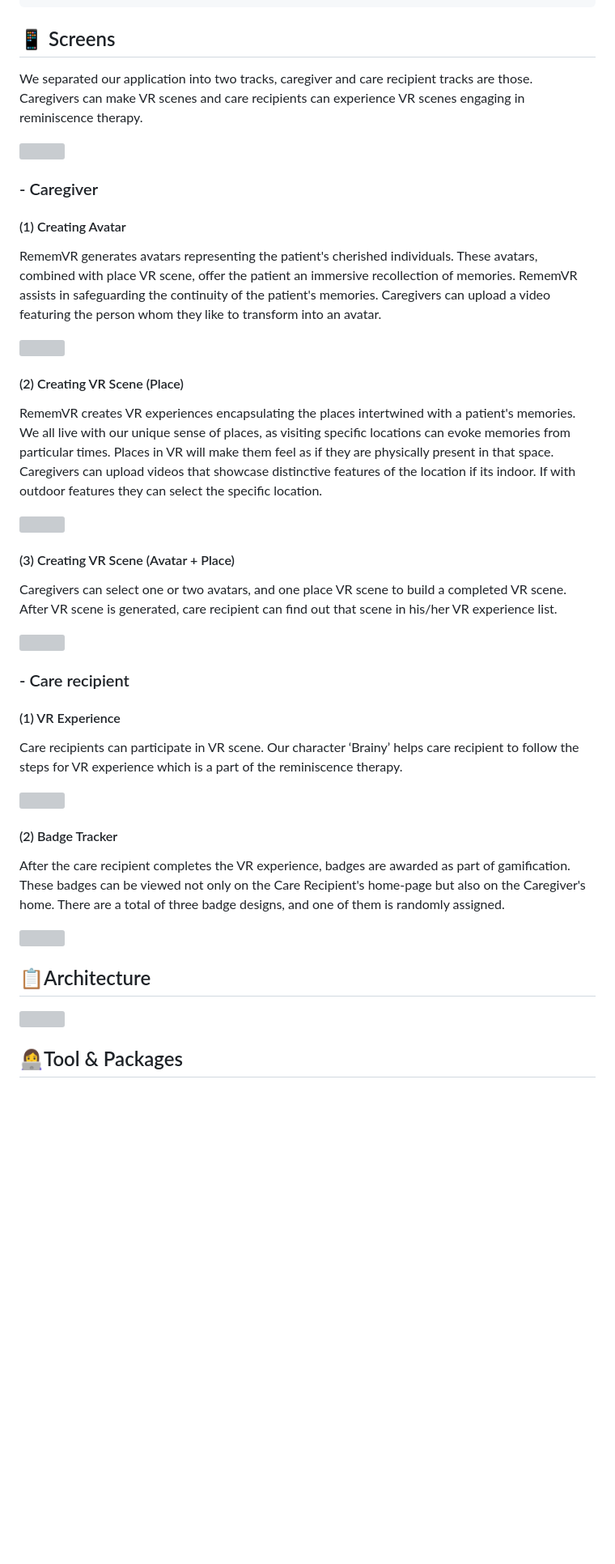
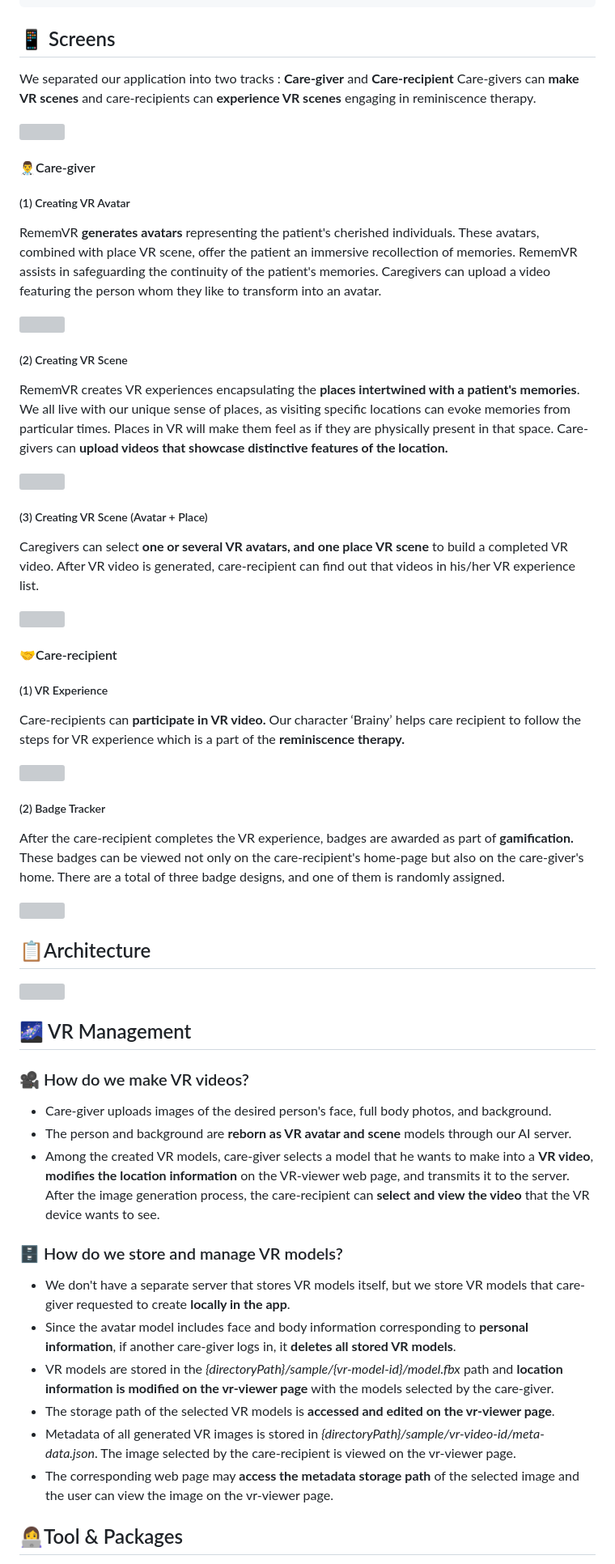
Before and after one commit to RememVR-2024-SolutionChallenge/RememVR-client, a Markdown page: README.md, the part around one of its changes. Shown at 81% size. Drawn GitHub-style; blank space fills up the shorter version; grey boxes are pictures that could not be loaded.

Commit message:
Fix: modify readme

````diff
--- a/README.md
+++ b/README.md
@@ -27,41 +27,57 @@ $ flutter run
 ```
 ## 📱 Screens
 
-We separated our application into two tracks, caregiver and care recipient tracks are those. Caregivers can make VR scenes and care recipients can experience VR scenes engaging in reminiscence therapy.
+We separated our application into two tracks :  **Care-giver** and **Care-recipient**
+Care-givers can **make VR scenes** and care-recipients can **experience VR scenes** engaging in reminiscence therapy.
 
 <img src="https://github.com/RememVR-2024-SolutionChallenge/.github/blob/main/profile/assets/care_main.png?raw=true" style="width: 80%;">
 
-### - Caregiver
+#### 👨‍⚕️Care-giver
 
-#### (1) Creating Avatar
-RememVR generates avatars representing the patient's cherished individuals. These avatars, combined with place VR scene, offer the patient an immersive recollection of memories. RememVR assists in safeguarding the continuity of the patient's memories. Caregivers can upload a video featuring the person whom they like to transform into an avatar.
+##### (1) Creating VR Avatar
+RememVR **generates avatars** representing the patient's cherished individuals. These avatars, combined with place VR scene, offer the patient an immersive recollection of memories. RememVR assists in safeguarding the continuity of the patient's memories. Caregivers can upload a video featuring the person whom they like to transform into an avatar.
 
 <img src="https://github.com/RememVR-2024-SolutionChallenge/.github/blob/main/profile/assets/caregiver%20-%201.png?raw=true" style="width: 80%;">
 
-#### (2) Creating VR Scene (Place)
-RememVR creates VR experiences encapsulating the places intertwined with a patient's memories. We all live with our unique sense of places, as visiting specific locations can evoke memories from particular times. Places in VR will make them feel as if they are physically present in that space. Caregivers can upload videos that showcase distinctive features of the location if its indoor. If with outdoor features they can select the specific location.
+##### (2) Creating VR Scene
+RememVR creates VR experiences encapsulating the **places intertwined with a patient's memories**. We all live with our unique sense of places, as visiting specific locations can evoke memories from particular times. Places in VR will make them feel as if they are physically present in that space. Care-givers can **upload videos that showcase distinctive features of the location.**
 
 <img src="https://github.com/RememVR-2024-SolutionChallenge/.github/blob/main/profile/assets/caregiver%20-%202.png?raw=true" style="width: 80%;">
 
-#### (3) Creating VR Scene (Avatar + Place)
-Caregivers can select one or two avatars, and one place VR scene to build a completed VR scene. After VR scene is generated, care recipient can find out that scene in his/her VR experience list.
+##### (3) Creating VR Scene (Avatar + Place)
+Caregivers can select **one or several VR avatars, and one place VR scene** to build a completed VR video. After VR video is generated, care-recipient can find out that videos in his/her VR experience list.
 
 <img src="https://github.com/RememVR-2024-SolutionChallenge/.github/blob/main/profile/assets/caregiver%20-%203.png?raw=true" style="width: 80%;">
 
-### - Care recipient
+#### 🤝Care-recipient
 
-#### (1) VR Experience
-Care recipients can participate in VR scene. Our character ‘Brainy’ helps care recipient to follow the steps for VR experience which is a part of the reminiscence therapy.
+##### (1) VR Experience
+Care-recipients can **participate in VR video.** Our character ‘Brainy’ helps care recipient to follow the steps for VR experience which is a part of the **reminiscence therapy.**
 
 <img src="https://github.com/RememVR-2024-SolutionChallenge/.github/blob/main/profile/assets/brainy%20w4.png?raw=true" style="width: 80%;">
 
-#### (2) Badge Tracker
-After the care recipient completes the VR experience, badges are awarded as part of gamification. These badges can be viewed not only on the Care Recipient's home-page but also on the Caregiver's home. There are a total of three badge designs, and one of them is randomly assigned.
+##### (2) Badge Tracker
+After the care-recipient completes the VR experience, badges are awarded as part of **gamification.** These badges can be viewed not only on the care-recipient's home-page but also on the care-giver's home. There are a total of three badge designs, and one of them is randomly assigned.
 
 <img src="https://github.com/RememVR-2024-SolutionChallenge/.github/blob/main/profile/assets/care%20recipient%20-%202.png?raw=true" style="width: 80%;">
 
 ## 📋Architecture
-<img src="https://github.com/RememberMe-2024-SolutionChallenge/RememVR-client/assets/101000358/5fc52680-0759-47b9-9a0a-b46761ea27cc" width='90%'>
+<img src="https://github.com/RememberMe-2024-SolutionChallenge/RememVR-client/assets/101000358/5fc52680-0759-47b9-9a0a-b46761ea27cc" width='70%'>
+
+## 🌌 VR Management
+### 🎥 How do we make VR videos?
+- Care-giver uploads images of the desired person's face, full body photos, and background.
+- The person and background are **reborn as VR avatar and scene** models through our AI server.
+- Among the created VR models, care-giver selects a model that he wants to make into a **VR video**, **modifies the location information** on the VR-viewer web page, and transmits it to the server.
+After the image generation process, the care-recipient can **select and view the video** that the VR device wants to see.
+
+### 🗄️ How do we store and manage VR models?
+- We don't have a separate server that stores VR models itself, but we store VR models that care-giver requested to create **locally in the app**.
+- Since the avatar model includes face and body information corresponding to **personal information**, if another care-giver logs in, it **deletes all stored VR models**.
+- VR models are stored in the *{directoryPath}/sample/{vr-model-id}/model.fbx* path and **location information is modified on the vr-viewer page** with the models selected by the care-giver.
+- The storage path of the selected VR models is **accessed and edited on the vr-viewer page**.
+- Metadata of all generated VR images is stored in *{directoryPath}/sample/vr-video-id/meta-data.json*. The image selected by the care-recipient is viewed on the vr-viewer page.
+- The corresponding web page may **access the metadata storage path** of the selected image and the user can view the image on the vr-viewer page.
 
 ## 👩‍💻Tool & Packages
 - Design : [Figma](https://www.figma.com/)
````
Also changed, not shown: other parts of README.md (+1 -1 lines).
